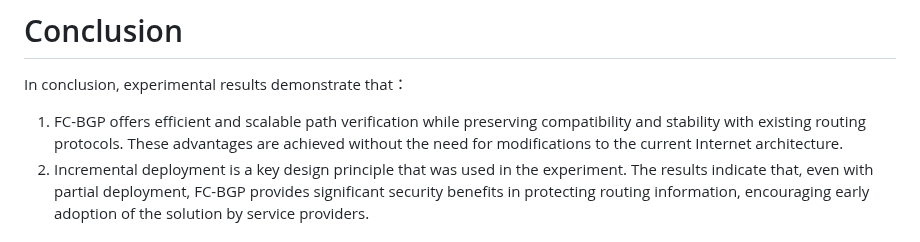
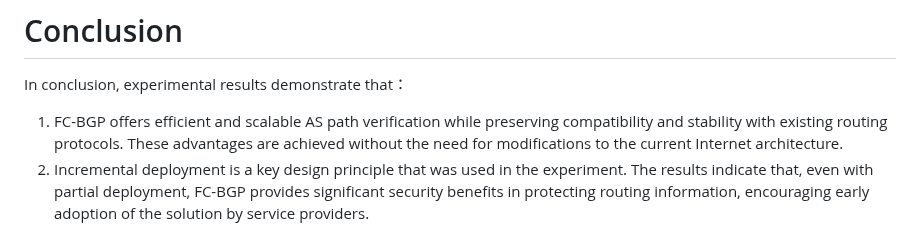
Before and after one commit to FCBGP/FCBGP-experiment, a Markdown page: draft-li-fcbgp-experiment.md, the part around the change. Drawn GitHub-style.

```diff
--- a/draft-li-fcbgp-experiment.md
+++ b/draft-li-fcbgp-experiment.md
@@ -241,7 +241,7 @@ The prototype implementation of FC-BGP, as described in Section 2, was deployed
 # Conclusion
 In conclusion, experimental results demonstrate that：
 
-1. FC-BGP offers efficient and scalable path verification while preserving compatibility and stability with existing routing protocols. These advantages are achieved without the need for modifications to the current Internet architecture.
+1. FC-BGP offers efficient and scalable AS path verification while preserving compatibility and stability with existing routing protocols. These advantages are achieved without the need for modifications to the current Internet architecture.
 2. Incremental deployment is a key design principle that was used in the experiment. The results indicate that, even with partial deployment, FC-BGP provides significant security benefits in protecting routing information, encouraging early adoption of the solution by service providers.
 
 # Security Considerations
```
